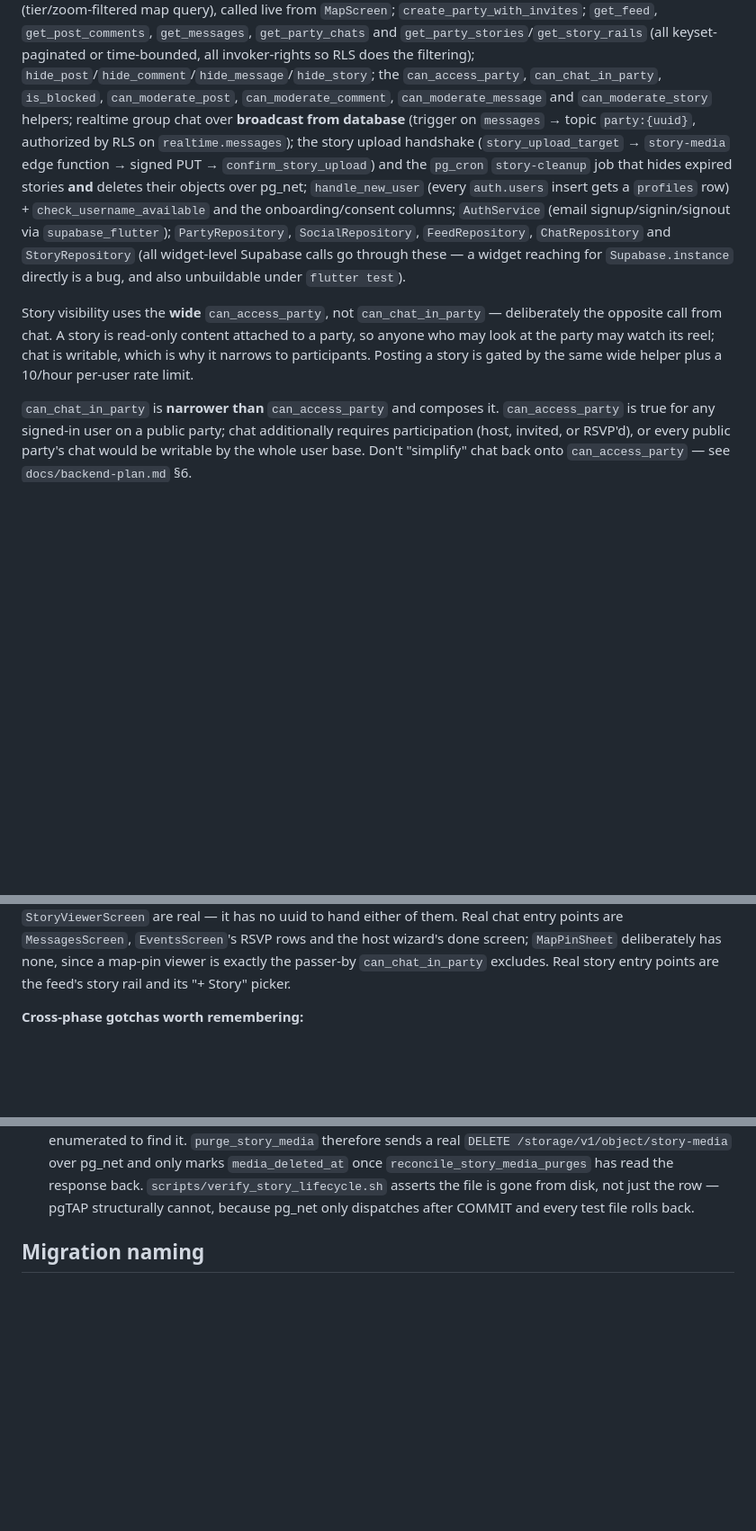
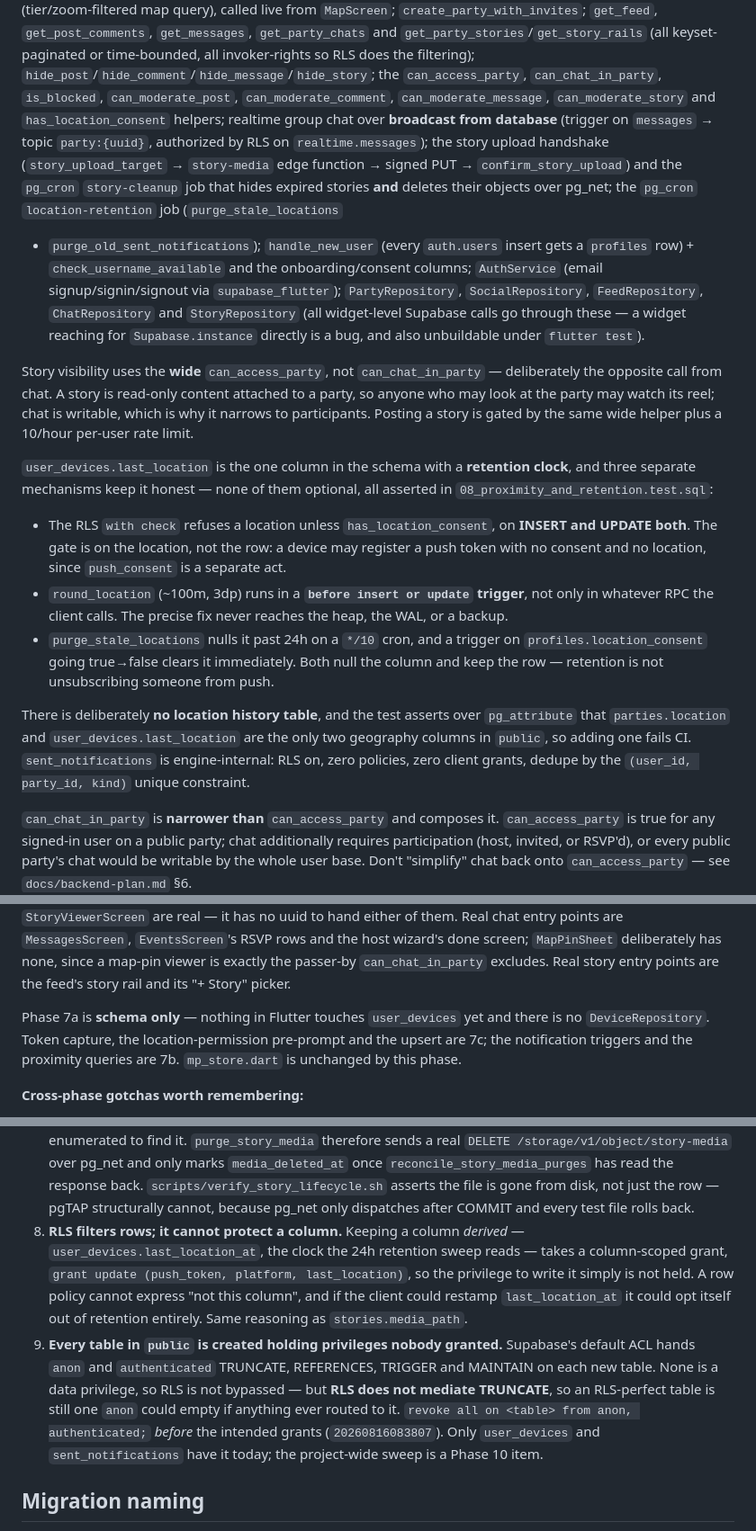
Before and after one commit to PanMaka/MyParty, a Markdown page: CLAUDE.md, 3 parts joined by grey strips. Shown at 90% size. Rendered like a GitHub page; blank space fills up the shorter version.

```diff
--- a/CLAUDE.md
+++ b/CLAUDE.md
@@ -16,14 +16,17 @@ Session-by-session task scripts: `docs/MyParty-ClaudeCode-Prompts.md`.
 keyset-paginated or time-bounded, all invoker-rights so RLS does the
 filtering); `hide_post`/`hide_comment`/`hide_message`/`hide_story`; the
 `can_access_party`, `can_chat_in_party`, `is_blocked`, `can_moderate_post`,
-`can_moderate_comment`, `can_moderate_message` and `can_moderate_story`
-helpers; realtime group chat over **broadcast from database** (trigger on
+`can_moderate_comment`, `can_moderate_message`, `can_moderate_story` and
+`has_location_consent` helpers; realtime group chat over **broadcast from
+database** (trigger on
 `messages` → topic `party:{uuid}`, authorized by RLS on `realtime.messages`);
 the story upload handshake (`story_upload_target` → `story-media` edge
 function → signed PUT → `confirm_story_upload`) and the `pg_cron`
 `story-cleanup` job that hides expired stories **and** deletes their objects
-over pg_net; `handle_new_user` (every `auth.users` insert gets a `profiles`
-row) + `check_username_available` and the onboarding/consent columns;
+over pg_net; the `pg_cron` `location-retention` job (`purge_stale_locations`
++ `purge_old_sent_notifications`); `handle_new_user` (every `auth.users`
+insert gets a `profiles` row) + `check_username_available` and the
+onboarding/consent columns;
 `AuthService` (email signup/signin/signout via `supabase_flutter`);
 `PartyRepository`, `SocialRepository`, `FeedRepository`, `ChatRepository` and
 `StoryRepository` (all widget-level Supabase calls go through these — a widget
@@ -36,6 +39,28 @@ read-only content attached to a party, so anyone who may look at the party may
 watch its reel; chat is writable, which is why it narrows to participants.
 Posting a story is gated by the same wide helper plus a 10/hour per-user rate
 limit.
+
+`user_devices.last_location` is the one column in the schema with a
+**retention clock**, and three separate mechanisms keep it honest — none of
+them optional, all asserted in `08_proximity_and_retention.test.sql`:
+
+- The RLS `with check` refuses a location unless `has_location_consent`, on
+  **INSERT and UPDATE both**. The gate is on the location, not the row: a
+  device may register a push token with no consent and no location, since
+  `push_consent` is a separate act.
+- `round_location` (~100m, 3dp) runs in a **`before insert or update`
+  trigger**, not only in whatever RPC the client calls. The precise fix
+  never reaches the heap, the WAL, or a backup.
+- `purge_stale_locations` nulls it past 24h on a `*/10` cron, and a trigger
+  on `profiles.location_consent` going true→false clears it immediately.
+  Both null the column and keep the row — retention is not unsubscribing
+  someone from push.
+
+There is deliberately **no location history table**, and the test asserts
+over `pg_attribute` that `parties.location` and `user_devices.last_location`
+are the only two geography columns in `public`, so adding one fails CI.
+`sent_notifications` is engine-internal: RLS on, zero policies, zero client
+grants, dedupe by the `(user_id, party_id, kind)` unique constraint.
 
 `can_chat_in_party` is **narrower than** `can_access_party` and composes it.
 `can_access_party` is true for any signed-in user on a public party; chat
@@ -62,6 +87,11 @@ uuid to hand either of them. Real chat entry points are `MessagesScreen`,
 deliberately has none, since a map-pin viewer is exactly the passer-by
 `can_chat_in_party` excludes. Real story entry points are the feed's story
 rail and its "+ Story" picker.
+
+Phase 7a is **schema only** — nothing in Flutter touches `user_devices` yet
+and there is no `DeviceRepository`. Token capture, the location-permission
+pre-prompt and the upsert are 7c; the notification triggers and the
+proximity queries are 7b. `mp_store.dart` is unchanged by this phase.
 
 **Cross-phase gotchas worth remembering:**
 
@@ -115,6 +145,22 @@ rail and its "+ Story" picker.
    response back. `scripts/verify_story_lifecycle.sh` asserts the file is gone
    from disk, not just the row — pgTAP structurally cannot, because pg_net
    only dispatches after COMMIT and every test file rolls back.
+8. **RLS filters rows; it cannot protect a column.** Keeping a column
+   *derived* — `user_devices.last_location_at`, the clock the 24h retention
+   sweep reads — takes a column-scoped grant, `grant update (push_token,
+   platform, last_location)`, so the privilege to write it simply is not
+   held. A row policy cannot express "not this column", and if the client
+   could restamp `last_location_at` it could opt itself out of retention
+   entirely. Same reasoning as `stories.media_path`.
+9. **Every table in `public` is created holding privileges nobody granted.**
+   Supabase's default ACL hands `anon` and `authenticated` TRUNCATE,
+   REFERENCES, TRIGGER and MAINTAIN on each new table. None is a data
+   privilege, so RLS is not bypassed — but **RLS does not mediate
+   TRUNCATE**, so an RLS-perfect table is still one `anon` could empty if
+   anything ever routed to it. `revoke all on <table> from anon,
+   authenticated;` *before* the intended grants (`20260816083807`). Only
+   `user_devices` and `sent_notifications` have it today; the project-wide
+   sweep is a Phase 10 item.
 
 ## Migration naming
 
```
Also changed, not shown: docs/backend-plan.md (+42 -1 lines).
